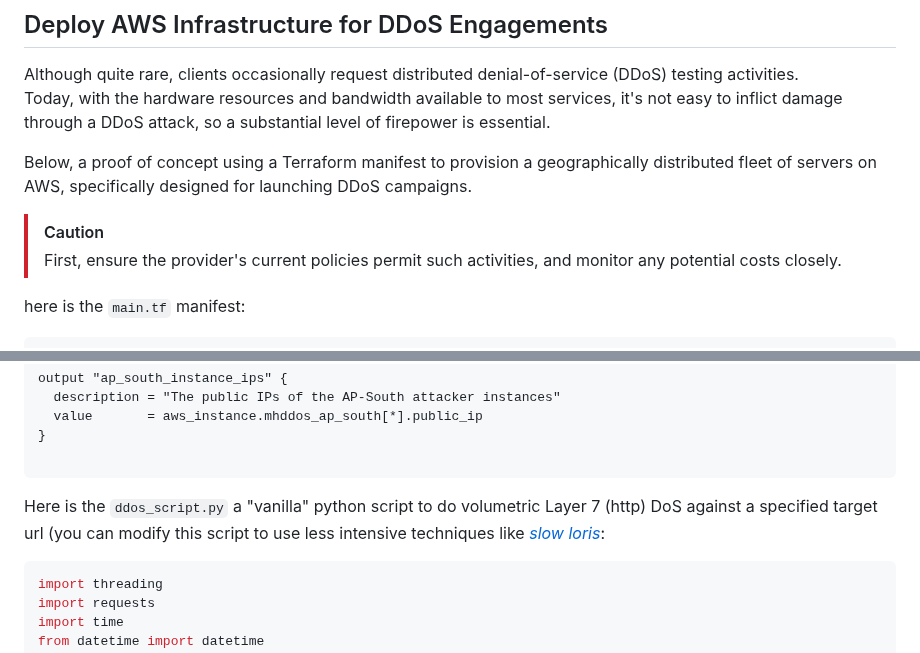
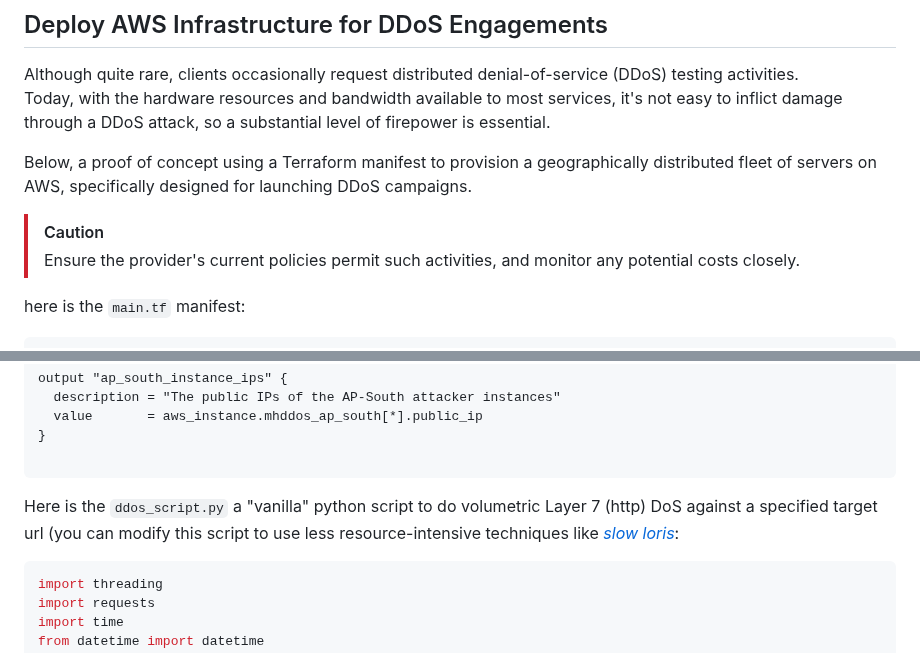
Before and after one commit to R3DRUN3/sploitcraft, a Markdown page: red-team-infra/README.md, 2 parts joined by grey strips. Drawn GitHub-style.

Commit message:
docs(red-team-infra): update aws ddos infra
Signed-off-by: r3drun3 <simone.ragonesi@protonmail.com>

````diff
--- a/red-team-infra/README.md
+++ b/red-team-infra/README.md
@@ -607,7 +607,7 @@ Today, with the hardware resources and bandwidth available to most services, it'
 Below, a proof of concept using a Terraform manifest to provision a geographically distributed fleet of servers on AWS, specifically designed for launching DDoS campaigns.
 
 > [!CAUTION]
-> First, ensure the provider's current policies permit such activities, and monitor any potential costs closely.
+> Ensure the provider's current policies permit such activities, and monitor any potential costs closely.
 
 here is the `main.tf` manifest:
 ```hcl
@@ -905,7 +905,7 @@ output "ap_south_instance_ips" {
 
 ```
 
-Here is the `ddos_script.py` a "vanilla" python script to do volumetric Layer 7 (http) DoS against a specified target url (you can modify this script to use less intensive techniques like [*slow loris*](https://en.wikipedia.org/wiki/Slowloris_(cyber_attack)):
+Here is the `ddos_script.py` a "vanilla" python script to do volumetric Layer 7 (http) DoS against a specified target url (you can modify this script to use less resource-intensive techniques like [*slow loris*](https://en.wikipedia.org/wiki/Slowloris_(cyber_attack)):
 
 ```python
 import threading
````
Also changed, not shown: other parts of red-team-infra/README.md (+1 -1 lines).
